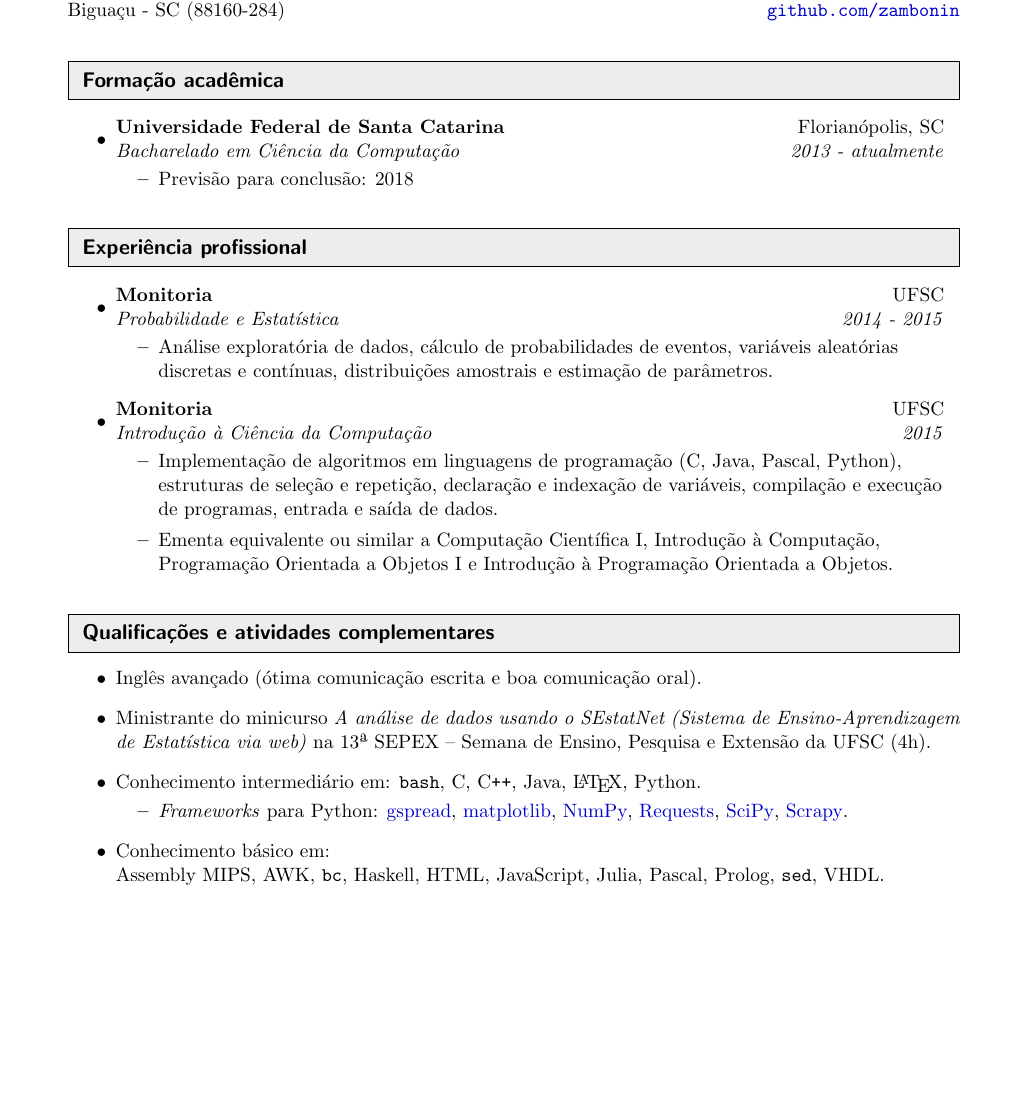
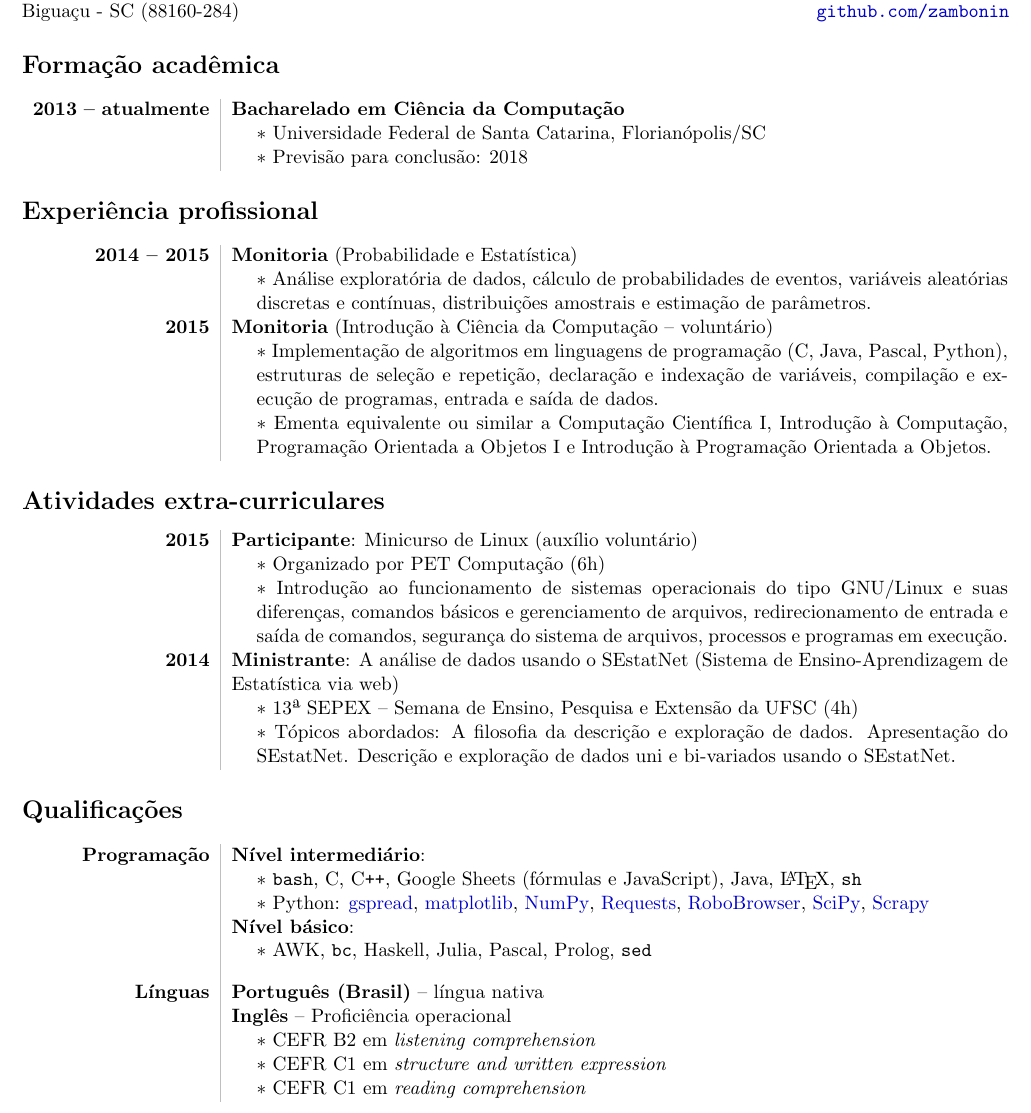
Before and after one commit to zambonin/web, a LaTeX CV (cv.tex): part of the page, cut so that both start at the same text, the shorter picture padded with empty space. Compiled offline with pdfLaTeX.

Commit message:
cv: start of 2016 version

```diff
--- a/cv.tex
+++ b/cv.tex
@@ -1,6 +1,7 @@
-\documentclass[letterpaper,11pt]{article}
+\documentclass[11pt]{article}
 
-\usepackage[svgnames]{xcolor}
+\usepackage{array, xcolor}
+\usepackage[margin=1cm]{geometry}
 \usepackage[utf8]{inputenc}
 \usepackage{hyperref}
 \hypersetup{
@@ -45,64 +23,93 @@ Av. Francisco Roberto da Silva, 925 &
-Biguaçu - SC (88160-284) &
-\texttt{\href{http://github.com/zambonin}{github.com/zambonin}}
-\end{tabular*}\vspace{8pt}
+\hspace{-0.9cm}
+\begin{tabular*}{20.1cm}{l@{\extracolsep{\fill}}r}
 
-\resheading{Formação acadêmica}
-\begin{itemize}
-    \item \ressubheading{Universidade Federal de Santa Catarina}
-    {Florianópolis, SC}
-    {Bacharelado em Ciência da Computação}
-    {2013 - atualmente}
-    \begin{itemize}
-        \item Previsão para conclusão: 2018
-    \end{itemize}
-\end{itemize}
+\textbf{\Large Gustavo Zambonin}
+& \texttt{+}55 (48) 9696 3133 \\
+Av. Francisco Roberto da Silva, 925
+& \texttt{gustavo.zambonin at grad.ufsc.br} \\
+Biguaçu - SC (88160-284)
+& \texttt{\href{http://github.com/zambonin}{github.com/zambonin}}
+\end{tabular*}
 
-\resheading{Experiência profissional}
-\begin{itemize}
-    \item \ressubheading{Monitoria}
-    {UFSC}
-    {Probabilidade e Estatística}
-    {2014 - 2015}
-    \begin{itemize}
-        \item Análise exploratória de dados, cálculo de probabilidades de
-        eventos, variáveis aleatórias discretas e contínuas, distribuições
-        amostrais e estimação de parâmetros.
-    \end{itemize}
-    \item \ressubheading{Monitoria}
-    {UFSC}
-    {Introdução à Ciência da Computação}
-    {2015}
-    \begin{itemize}
-        \item Implementação de algoritmos em linguagens de programação (C,
-        Java, Pascal, Python), estruturas de seleção e repetição, declaração e
-        indexação de variáveis, compilação e execução de programas, entrada e
-        saída de dados.
-        \item Ementa equivalente ou similar a Computação Científica I,
-        Introdução à Computação, Programação Orientada a Objetos I e Introdução
-        à Programação Orientada a Objetos.
-    \end{itemize}
-\end{itemize}
+\section*{Formação acadêmica}
+\begin{tabular}{>{\bf}L!{\grayrule}R}
 
-\resheading{Qualificações e atividades complementares}
-\begin{itemize}
-    \item Inglês avançado (ótima comunicação escrita e boa comunicação oral).
-    \item Ministrante do minicurso \textit{A análise de dados usando o
-    SEstatNet (Sistema de Ensino-Aprendizagem de Estatística via web)} na 13ª
-    SEPEX – Semana de Ensino, Pesquisa e Extensão da UFSC (4h).
-    \item Conhecimento intermediário em: \texttt{bash}, C, C\texttt{++}, Java,
-    \LaTeX, Python.
-    \begin{itemize}
-        \item \vspace{-6pt} \textit{Frameworks} para Python:
-        \href{https://github.com/burnash/gspread}{gspread},
-        \href{http://matplotlib.org/}{matplotlib},
-        \href{http://www.numpy.org/}{NumPy},
-        \href{http://docs.python-requests.org/en/latest/#}{Requests},
-        \href{http://www.scipy.org/}{SciPy},
-        \href{http://scrapy.org/}{Scrapy}.
-    \end{itemize}
-    \item Conhecimento básico em: \\
-    Assembly MIPS, AWK, \texttt{bc}, Haskell, HTML, JavaScript, Julia, Pascal,
-    Prolog, \texttt{sed}, VHDL.
-\end{itemize}
+     2013 --
+  atualmente & \textbf{Bacharelado em Ciência da Computação} \\
+             & \last Universidade Federal de Santa Catarina,
+             Florianópolis/SC \\
+             & \last Previsão para conclusão: 2018 \\
+\end{tabular}
+
+\section*{Experiência profissional}
+\begin{tabular}{>{\bf}L!{\grayrule}R}
+
+2014 -- 2015 & \textbf{Monitoria} (Probabilidade e Estatística) \\
+             & \last Análise exploratória de dados, cálculo de probabilidades
+             de eventos, variáveis aleatórias discretas e contínuas,
+             distribuições amostrais e estimação de parâmetros.
+             \\ [10pt]
+
+        2015 & \textbf{Monitoria} (Introdução à Ciência da Computação --
+             voluntário) \\
+             & \last Implementação de algoritmos em linguagens
+             de programação (C, Java, Pascal, Python), estruturas de seleção e
+             repetição, declaração e indexação de variáveis, compilação e
+             execução de programas, entrada e saída de dados. \\
+             & \last Ementa equivalente ou similar a Computação
+             Científica I, Introdução à Computação, Programação Orientada a
+             Objetos I e Introdução à Programação Orientada a Objetos.
+\end{tabular}
+
+\section*{Atividades extra-curriculares}
+\begin{tabular}{>{\bf}L!{\grayrule}R}
+
+        2015 & \textbf{Participante}: Minicurso de Linux (auxílio voluntário) \\
+             & \last Organizado por PET Computação (6h) \\
+             & \last Introdução ao funcionamento de sistemas operacionais do
+             tipo GNU/Linux e suas diferenças, comandos básicos e gerenciamento
+             de arquivos, redirecionamento de entrada e saída de comandos,
+             segurança do sistema de arquivos, processos e programas em
+             execução. \\ [10pt]
+
+        2014 & \textbf{Ministrante}: A análise de dados usando o SEstatNet
+             (Sistema de Ensino-Aprendizagem de Estatística via web) \\
+             & \last 13ª SEPEX – Semana de Ensino, Pesquisa e Extensão da
+             UFSC (4h) \\
+             & \last Tópicos abordados: A filosofia da descrição e exploração
+             de dados. Apresentação do SEstatNet. Descrição e exploração de
+             dados uni e bi-variados usando o SEstatNet.
+\end{tabular}
+
+\section*{Qualificações}
+\begin{tabular}{>{\bf}L!{\grayrule}R}
+
+ Programação & \textbf{Nível intermediário}: \\
+             & \last \texttt{bash}, C, C\texttt{++}, Google Sheets (fórmulas e
+             JavaScript), Java, \LaTeX, \texttt{sh} \\
+             & \last Python:
+                \href{https://github.com/burnash/gspread}{gspread},
+                \href{http://matplotlib.org/}{matplotlib},
+                \href{http://www.numpy.org/}{NumPy},
+                \href{http://docs.python-requests.org/en/latest/#}{Requests},
+                \href{https://github.com/jmcarp/robobrowser}{RoboBrowser},
+                \href{http://www.scipy.org/}{SciPy},
+                \href{http://scrapy.org/}{Scrapy} \\
+             & \textbf{Nível básico}: \\
+             & \last AWK, \texttt{bc}, Haskell, Julia, Pascal, Prolog,
+             \texttt{sed} \\ [10pt]
+
+     Línguas & \textbf{Português (Brasil)} -- língua nativa \\
+             & \textbf{Inglês} -- Proficiência operacional \\
+             & \last CEFR B2 em \textit{listening
+             comprehension} \\
+             & \last CEFR C1 em \textit{structure and written
+             expression} \\
+             & \last CEFR C1 em \textit{reading
+             comprehension} \\
+\end{tabular}
 
 \end{document}
+
+% loosely based on:
+% http://texblog.org/2012/04/25/writing-a-cv-in-latex/
```
Also changed, not shown: cv.pdf, cv.tex (31 more changed lines).
